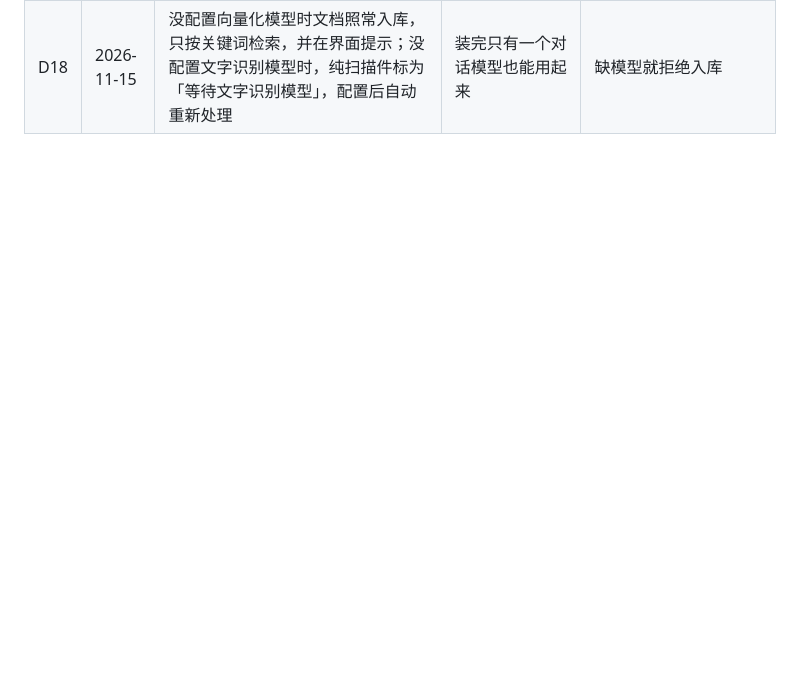
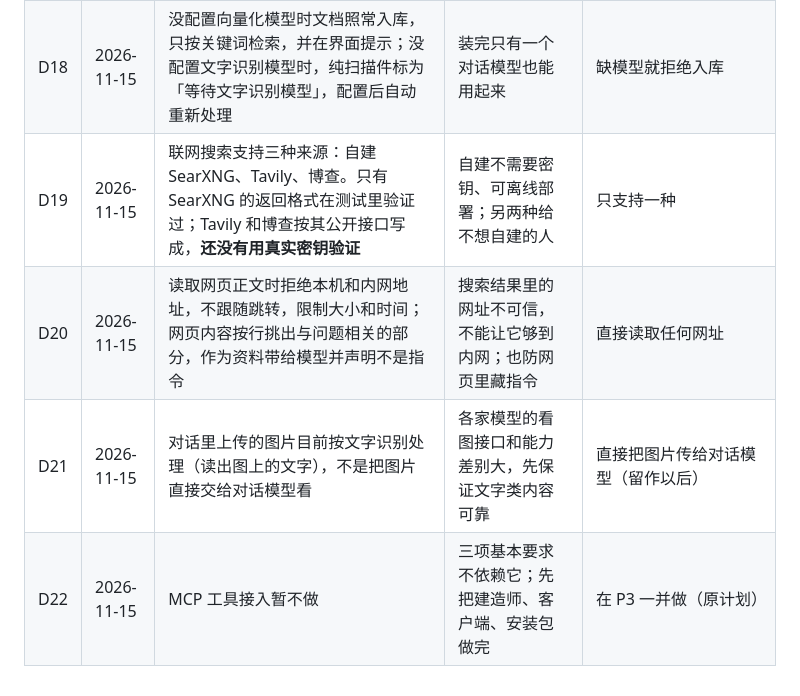
Before and after one commit to golivegomedia2026-eng/CommonBot, a Markdown page: docs/v1/DECISIONS.md, the part around the change. Rendered like a GitHub page; blank space fills up the shorter version.

```diff
--- a/docs/v1/DECISIONS.md
+++ b/docs/v1/DECISIONS.md
@@ -22,3 +22,7 @@
 | D16 | 2026-11-15 | 检索先用 SQLite：全文索引（中文按相邻两字切词，不依赖分词词典）+ 内存里逐个比对的向量检索，两路按名次融合。约一百万个片段以内够用（1024 维约 4 GB 内存、单次约半秒）；规模再大时换成 LanceDB 这类近似索引，检索层已单独成模块 | 少一个重型依赖，单文件数据便于备份和离线分发；精确检索在这个规模下结果最好 | 一开始就引入 LanceDB（原方案 2.2） |
 | D17 | 2026-11-15 | 文字识别交给推理服务上的看图模型（在「知识库设置」里选），不再单独安装识别组件；PDF 的读取和把页面画成图片用 pdfium，随产品分发 | Spark 本来就跑模型，少装一套运行环境；看图模型对表格、盖章件的效果好 | 随产品安装独立的文字识别组件（原 D6 的做法） |
 | D18 | 2026-11-15 | 没配置向量化模型时文档照常入库，只按关键词检索，并在界面提示；没配置文字识别模型时，纯扫描件标为「等待文字识别模型」，配置后自动重新处理 | 装完只有一个对话模型也能用起来 | 缺模型就拒绝入库 |
+| D19 | 2026-11-15 | 联网搜索支持三种来源：自建 SearXNG、Tavily、博查。只有 SearXNG 的返回格式在测试里验证过；Tavily 和博查按其公开接口写成，**还没有用真实密钥验证** | 自建不需要密钥、可离线部署；另两种给不想自建的人 | 只支持一种 |
+| D20 | 2026-11-15 | 读取网页正文时拒绝本机和内网地址，不跟随跳转，限制大小和时间；网页内容按行挑出与问题相关的部分，作为资料带给模型并声明不是指令 | 搜索结果里的网址不可信，不能让它够到内网；也防网页里藏指令 | 直接读取任何网址 |
+| D21 | 2026-11-15 | 对话里上传的图片目前按文字识别处理（读出图上的文字），不是把图片直接交给对话模型看 | 各家模型的看图接口和能力差别大，先保证文字类内容可靠 | 直接把图片传给对话模型（留作以后） |
+| D22 | 2026-11-15 | MCP 工具接入暂不做 | 三项基本要求不依赖它；先把建造师、客户端、安装包做完 | 在 P3 一并做（原计划） |
```
Also changed, not shown: README.md (+12 -1 lines), docs/v1/PROGRESS.md (+1 -0 lines), docs/screenshots/p3-chat-cloud.png (added), docs/screenshots/p3-chat-files.png (added), docs/screenshots/p3-chat-web.png (added), docs/screenshots/p3-web-settings.png (added), 13 other files.
